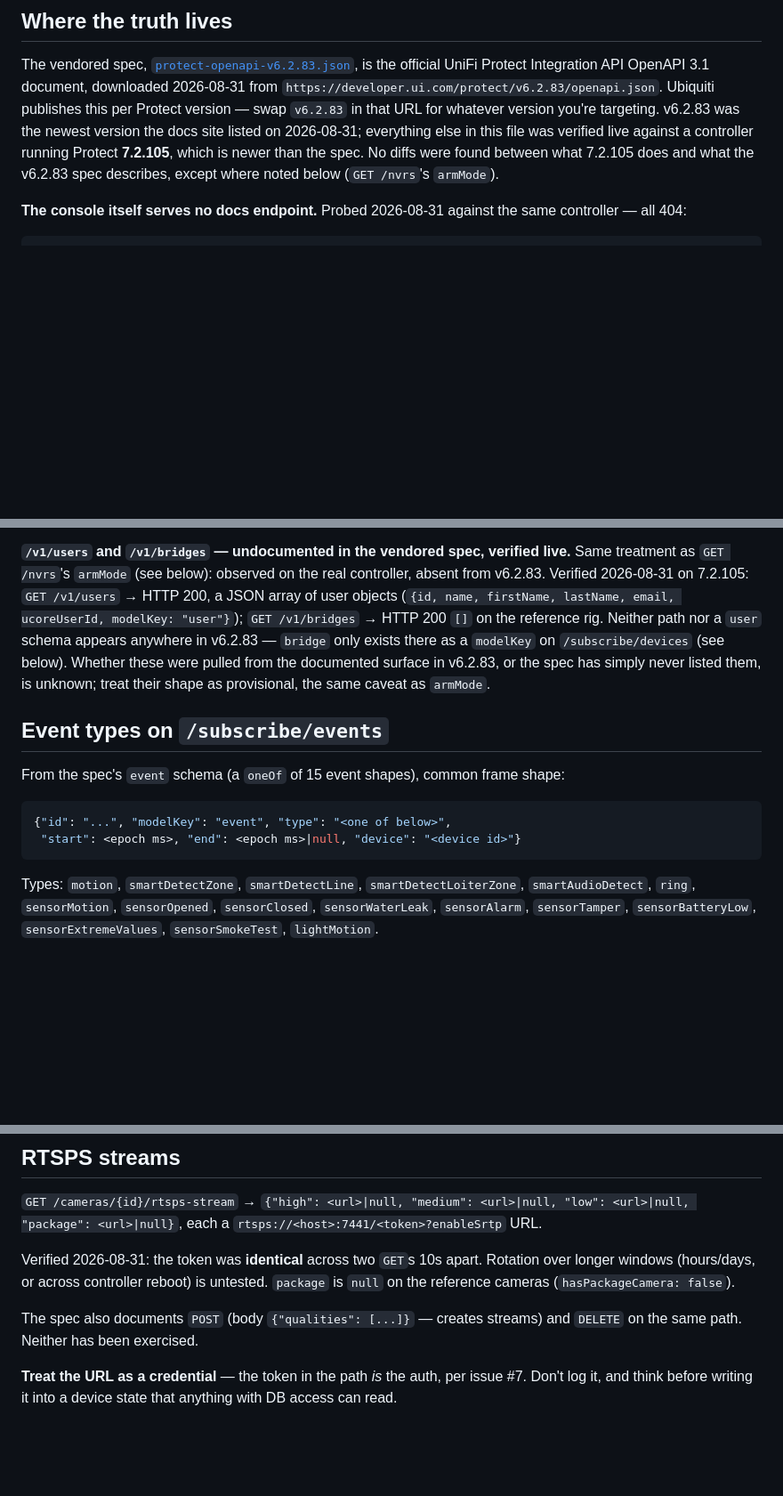
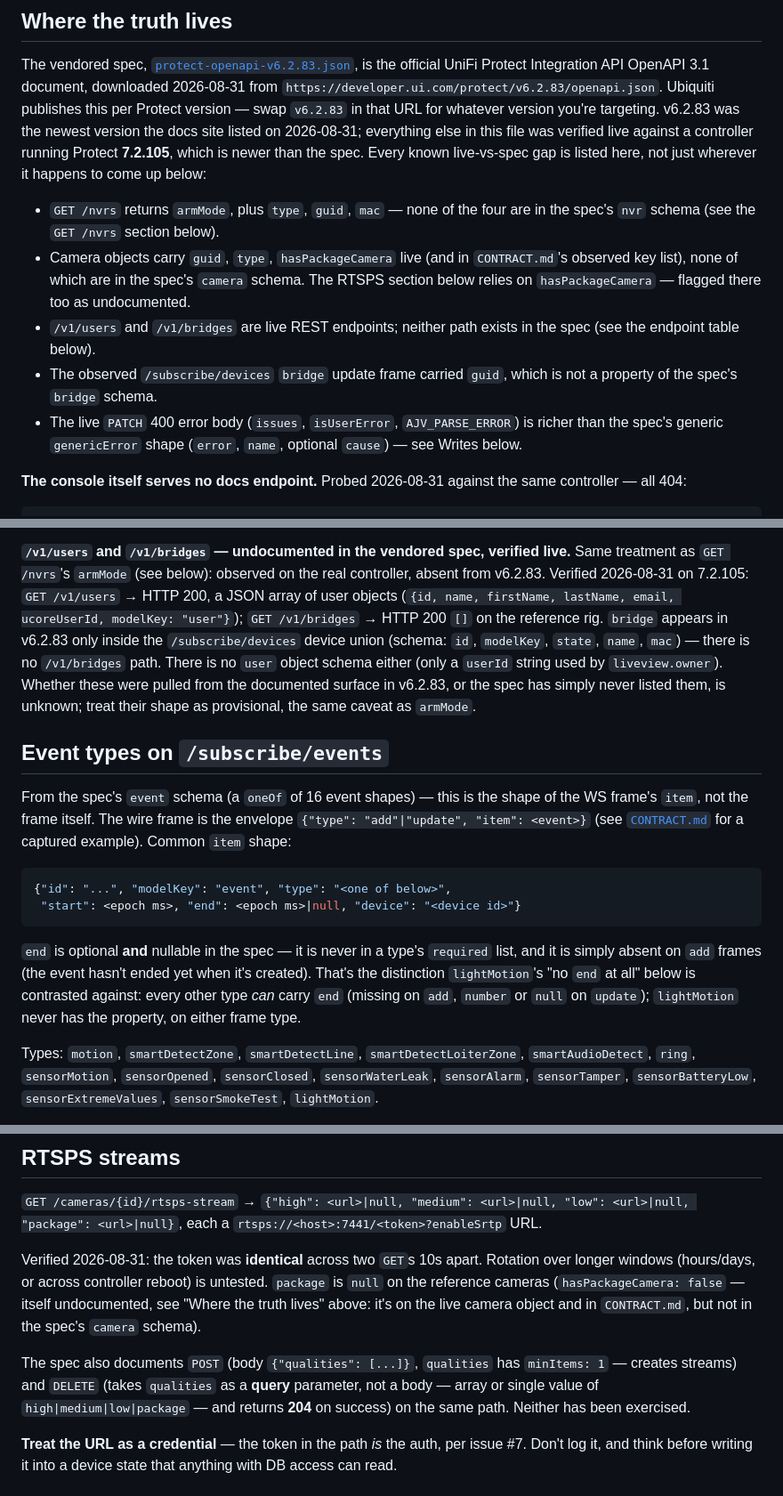
Before and after one commit to simons-plugins/indigo-unifi-protect, a Markdown page: docs/API-REFERENCE.md, 3 parts joined by grey strips. Shown at 89% size. Rendered like a GitHub page; blank space fills up the shorter version.

Commit message:
docs: fix API-REFERENCE.md per PR #10 review
- event schema is 16 shapes, not 15 (motion was miscounted)
- replace the false "no diffs" claim with an explicit list of every
  live-vs-spec gap the doc knows about (nvr armMode/type/guid/mac; camera
  guid/type/hasPackageCamera; /v1/users and /v1/bridges; bridge update
  frame's guid; the richer live 400 body vs genericError)
- clarify the event JSON block is the WS item shape, not the frame; state
  the envelope explicitly and that end is optional+nullable, absent on add
- add motion to the no-additional-fields event list (it was the one type
  never covered)
- clarify /subscribe/devices partial updates are top-level only — a nested
  settings object (ledSettings) arrives whole, not diffed
- correct reference camera hardware: 2x Turret Ultra + 1x Bullet
- add RTSPS DELETE's query-param qualities + 204, and POST's minItems: 1
- rewrite the bridge/user paragraph to give the bridge schema fields and
  note there's no user schema, only a userId used by liveview.owner
- flag hasPackageCamera as undocumented where the RTSPS section uses it

Co-Authored-By: Claude Fable 5 <noreply@anthropic.com>
Claude-Session: https://claude.ai/code/session_01DU8JneYkAuDsee5yBN1pTT

````diff
--- a/docs/API-REFERENCE.md
+++ b/docs/API-REFERENCE.md
@@ -13,9 +13,23 @@ is the official UniFi Protect Integration API OpenAPI 3.1 document, downloaded
 publishes this per Protect version — swap `v6.2.83` in that URL for whatever
 version you're targeting. v6.2.83 was the newest version the docs site listed
 on 2026-08-31; everything else in this file was verified live against a
-controller running Protect **7.2.105**, which is newer than the spec. No
-diffs were found between what 7.2.105 does and what the v6.2.83 spec
-describes, except where noted below (`GET /nvrs`'s `armMode`).
+controller running Protect **7.2.105**, which is newer than the spec. Every
+known live-vs-spec gap is listed here, not just wherever it happens to come
+up below:
+
+- `GET /nvrs` returns `armMode`, plus `type`, `guid`, `mac` — none of the
+  four are in the spec's `nvr` schema (see the `GET /nvrs` section below).
+- Camera objects carry `guid`, `type`, `hasPackageCamera` live (and in
+  `CONTRACT.md`'s observed key list), none of which are in the spec's
+  `camera` schema. The RTSPS section below relies on `hasPackageCamera` —
+  flagged there too as undocumented.
+- `/v1/users` and `/v1/bridges` are live REST endpoints; neither path
+  exists in the spec (see the endpoint table below).
+- The observed `/subscribe/devices` `bridge` update frame carried `guid`,
+  which is not a property of the spec's `bridge` schema.
+- The live `PATCH` 400 error body (`issues`, `isUserError`,
+  `AJV_PARSE_ERROR`) is richer than the spec's generic `genericError` shape
+  (`error`, `name`, optional `cause`) — see Writes below.
 
 **The console itself serves no docs endpoint.** Probed 2026-08-31 against the
 same controller — all 404:
@@ -76,22 +90,32 @@ live.** Same treatment as `GET /nvrs`'s `armMode` (see below): observed on
 the real controller, absent from v6.2.83. Verified 2026-08-31 on 7.2.105:
 `GET /v1/users` → HTTP 200, a JSON array of user objects (`{id, name,
 firstName, lastName, email, ucoreUserId, modelKey: "user"}`); `GET
-/v1/bridges` → HTTP 200 `[]` on the reference rig. Neither path nor a `user`
-schema appears anywhere in v6.2.83 — `bridge` only exists there as a
-`modelKey` on `/subscribe/devices` (see below). Whether these were pulled
-from the documented surface in v6.2.83, or the spec has simply never listed
-them, is unknown; treat their shape as provisional, the same caveat as
-`armMode`.
+/v1/bridges` → HTTP 200 `[]` on the reference rig. `bridge` appears in
+v6.2.83 only inside the `/subscribe/devices` device union (schema: `id`,
+`modelKey`, `state`, `name`, `mac`) — there is no `/v1/bridges` path. There
+is no `user` object schema either (only a `userId` string used by
+`liveview.owner`). Whether these were pulled from the documented surface in
+v6.2.83, or the spec has simply never listed them, is unknown; treat their
+shape as provisional, the same caveat as `armMode`.
 
 ## Event types on `/subscribe/events`
 
-From the spec's `event` schema (a `oneOf` of 15 event shapes), common frame
-shape:
+From the spec's `event` schema (a `oneOf` of 16 event shapes) — this is the
+shape of the WS frame's `item`, not the frame itself. The wire frame is the
+envelope `{"type": "add"|"update", "item": <event>}` (see
+[`CONTRACT.md`](./CONTRACT.md) for a captured example). Common `item` shape:
 
 ```json
 {"id": "...", "modelKey": "event", "type": "<one of below>",
  "start": <epoch ms>, "end": <epoch ms>|null, "device": "<device id>"}
 ```
+
+`end` is optional **and** nullable in the spec — it is never in a type's
+`required` list, and it is simply absent on `add` frames (the event hasn't
+ended yet when it's created). That's the distinction `lightMotion`'s "no
+`end` at all" below is contrasted against: every other type *can* carry
+`end` (missing on `add`, `number` or `null` on `update`); `lightMotion` never
+has the property, on either frame type.
 
 Types: `motion`, `smartDetectZone`, `smartDetectLine`, `smartDetectLoiterZone`,
 `smartAudioDetect`, `ring`, `sensorMotion`, `sensorOpened`, `sensorClosed`,
@@ -198,10 +225,15 @@ writes are spec-documented (see the endpoint table above) but untested.
 Verified 2026-08-31: the token was **identical** across two `GET`s 10s apart.
 Rotation over longer windows (hours/days, or across controller reboot) is
 untested. `package` is `null` on the reference cameras (`hasPackageCamera:
-false`).
+false` — itself undocumented, see "Where the truth lives" above: it's on the
+live camera object and in `CONTRACT.md`, but not in the spec's `camera`
+schema).
 
-The spec also documents `POST` (body `{"qualities": [...]}` — creates
-streams) and `DELETE` on the same path. Neither has been exercised.
+The spec also documents `POST` (body `{"qualities": [...]}`, `qualities` has
+`minItems: 1` — creates streams) and `DELETE` (takes `qualities` as a
+**query** parameter, not a body — array or single value of
+`high|medium|low|package` — and returns **204** on success) on the same
+path. Neither has been exercised.
 
 **Treat the URL as a credential** — the token in the path *is* the auth, per
 issue #7. Don't log it, and think before writing it into a device state that
````
Also changed, not shown: other parts of docs/API-REFERENCE.md (+8 -5 lines).
